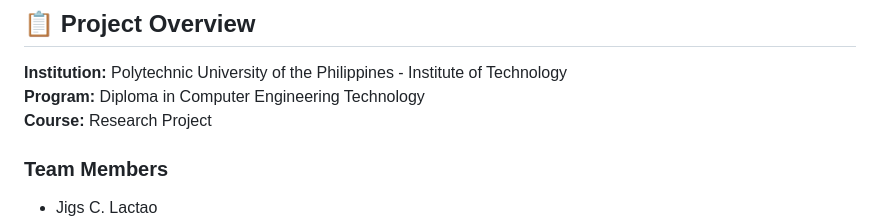
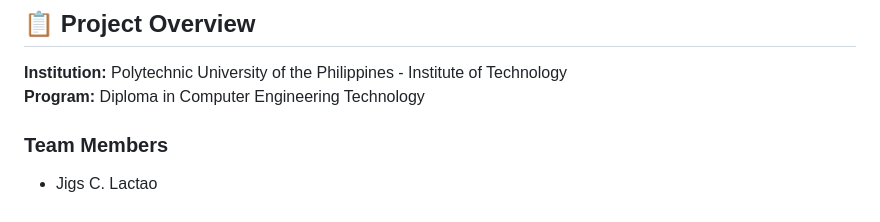
Before and after one commit to Blaesei/EcoBench, a Markdown page: README.md, the part around the change. GitHub-like rendering.

Commit message:
Update course information in README

```diff
--- a/README.md
+++ b/README.md
@@ -6,7 +6,7 @@ A solar-powered charging bench with IoT monitoring, featuring real-time energy t
 
 **Institution:** Polytechnic University of the Philippines - Institute of Technology
 **Program:** Diploma in Computer Engineering Technology
-**Course:** Research Project
+
 
 ### Team Members
 - Jigs C. Lactao
```
